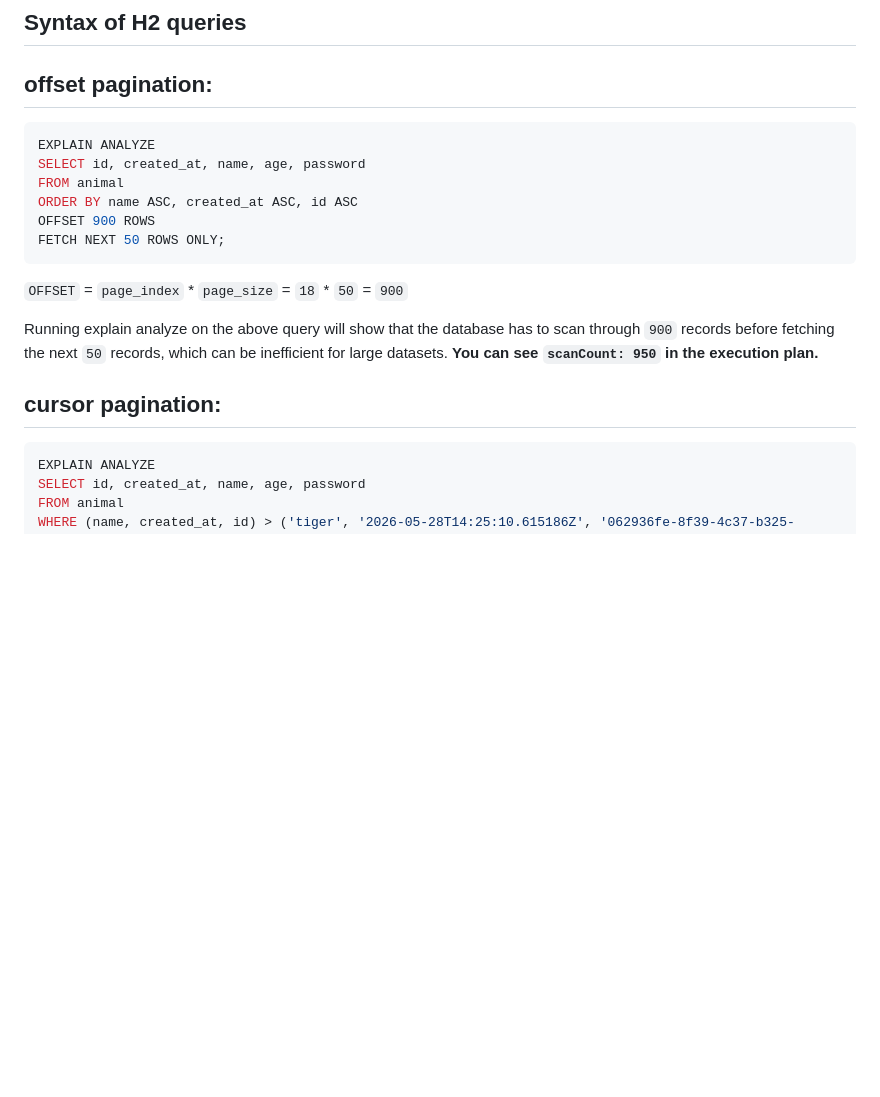
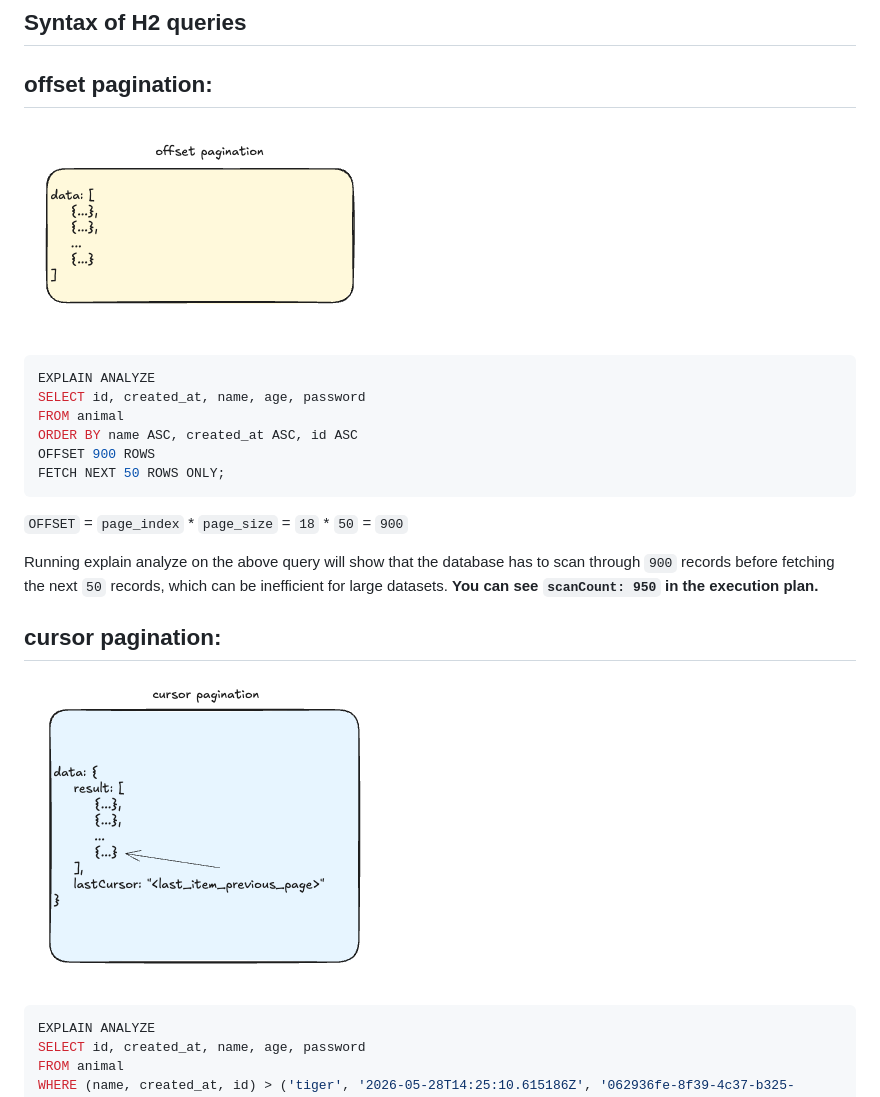
Before and after one commit to TrungTVo/spring-rest-boilerplate, a Markdown page: docs/offset_vs_cursor_pagination.md, the part around the change. GitHub-like rendering; pictures changed too: docs/img/cursor_pagination.png (added), docs/img/offset_pagination.png (added); blank space fills up the shorter version.

````diff
--- a/docs/offset_vs_cursor_pagination.md
+++ b/docs/offset_vs_cursor_pagination.md
@@ -16,6 +16,7 @@ There will be `20` pages in total, and each page will have `50` records. Page is
 
 **offset pagination:**
 ------------------------
+![offset pagination](img/offset_pagination.png)
 ```sql
 EXPLAIN ANALYZE
 SELECT id, created_at, name, age, password
@@ -31,6 +32,7 @@ Running explain analyze on the above query will show that the database has to sc
 
 **cursor pagination:**
 ------------------------
+![cursor pagination](img/cursor_pagination.png)
 ```sql
 EXPLAIN ANALYZE
 SELECT id, created_at, name, age, password
````
